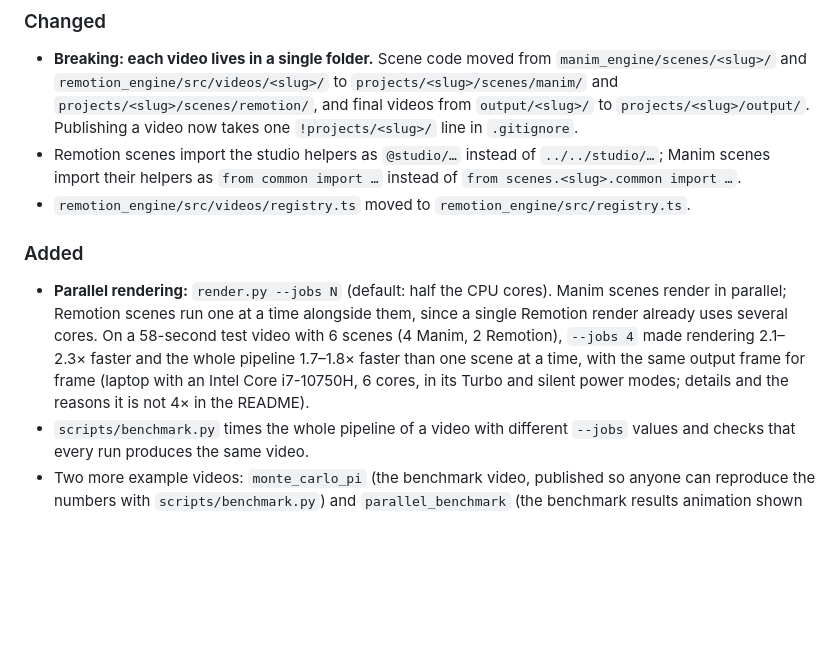
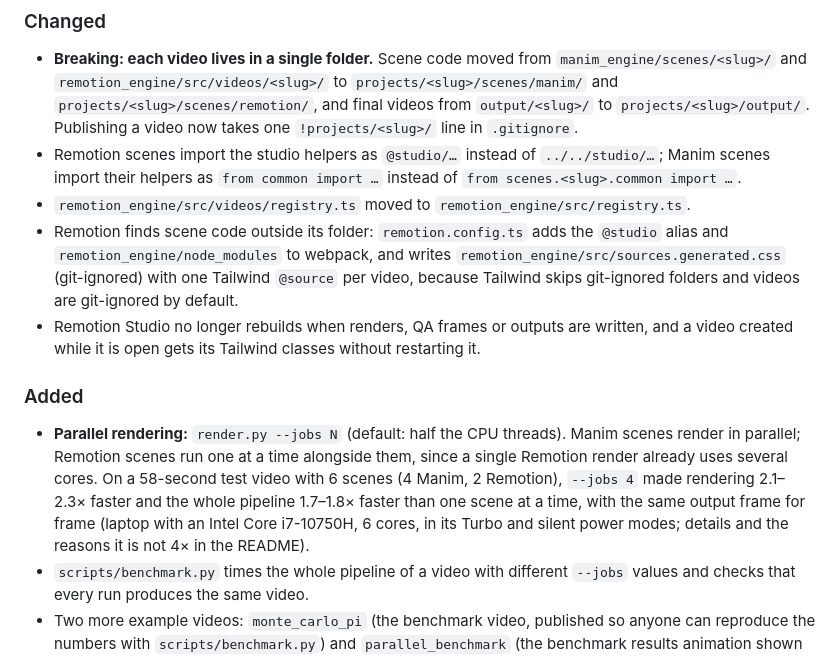
Before and after one commit to Mateo-RR/polycue, a Markdown page: CHANGELOG.md, the part around one of its changes. GitHub-like rendering; blank space fills up the shorter version.

Commit message:
CHANGELOG 0.2.0: release date, default jobs, Remotion changes
Co-Authored-By: Claude Opus 5.5 <noreply@anthropic.com>

```diff
--- a/CHANGELOG.md
+++ b/CHANGELOG.md
@@ -9,10 +9,12 @@ All notable changes to this project are documented here. The format follows [Kee
 - **Breaking: each video lives in a single folder.** Scene code moved from `manim_engine/scenes/<slug>/` and `remotion_engine/src/videos/<slug>/` to `projects/<slug>/scenes/manim/` and `projects/<slug>/scenes/remotion/`, and final videos from `output/<slug>/` to `projects/<slug>/output/`. Publishing a video now takes one `!projects/<slug>/` line in `.gitignore`.
 - Remotion scenes import the studio helpers as `@studio/…` instead of `../../studio/…`; Manim scenes import their helpers as `from common import …` instead of `from scenes.<slug>.common import …`.
 - `remotion_engine/src/videos/registry.ts` moved to `remotion_engine/src/registry.ts`.
+- Remotion finds scene code outside its folder: `remotion.config.ts` adds the `@studio` alias and `remotion_engine/node_modules` to webpack, and writes `remotion_engine/src/sources.generated.css` (git-ignored) with one Tailwind `@source` per video, because Tailwind skips git-ignored folders and videos are git-ignored by default.
+- Remotion Studio no longer rebuilds when renders, QA frames or outputs are written, and a video created while it is open gets its Tailwind classes without restarting it.
 
 ### Added
 
-- **Parallel rendering:** `render.py --jobs N` (default: half the CPU cores). Manim scenes render in parallel; Remotion scenes run one at a time alongside them, since a single Remotion render already uses several cores. On a 58-second test video with 6 scenes (4 Manim, 2 Remotion), `--jobs 4` made rendering 2.1–2.3× faster and the whole pipeline 1.7–1.8× faster than one scene at a time, with the same output frame for frame (laptop with an Intel Core i7-10750H, 6 cores, in its Turbo and silent power modes; details and the reasons it is not 4× in the README).
+- **Parallel rendering:** `render.py --jobs N` (default: half the CPU threads). Manim scenes render in parallel; Remotion scenes run one at a time alongside them, since a single Remotion render already uses several cores. On a 58-second test video with 6 scenes (4 Manim, 2 Remotion), `--jobs 4` made rendering 2.1–2.3× faster and the whole pipeline 1.7–1.8× faster than one scene at a time, with the same output frame for frame (laptop with an Intel Core i7-10750H, 6 cores, in its Turbo and silent power modes; details and the reasons it is not 4× in the README).
 - `scripts/benchmark.py` times the whole pipeline of a video with different `--jobs` values and checks that every run produces the same video.
 - Two more example videos: `monte_carlo_pi` (the benchmark video, published so anyone can reproduce the numbers with `scripts/benchmark.py`) and `parallel_benchmark` (the benchmark results animation shown in the README).
 - Remotion is bundled once per `render.py` run and every Remotion scene renders from that bundle.
```
Also changed, not shown: other parts of CHANGELOG.md (+1 -1 lines).
